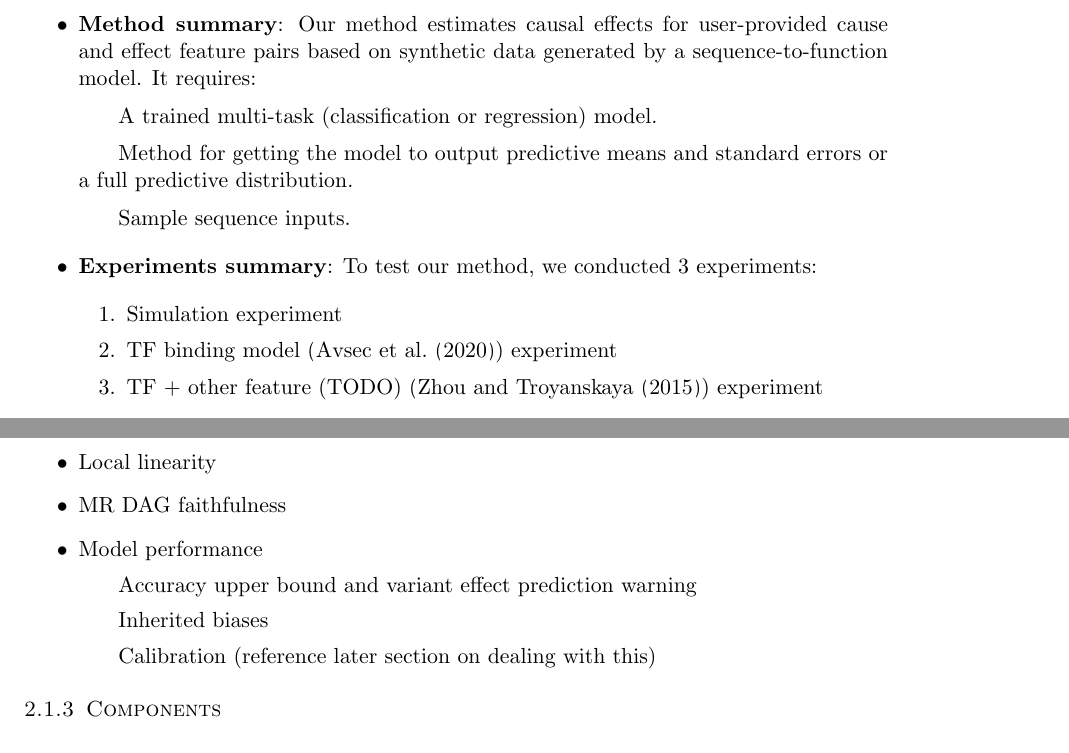
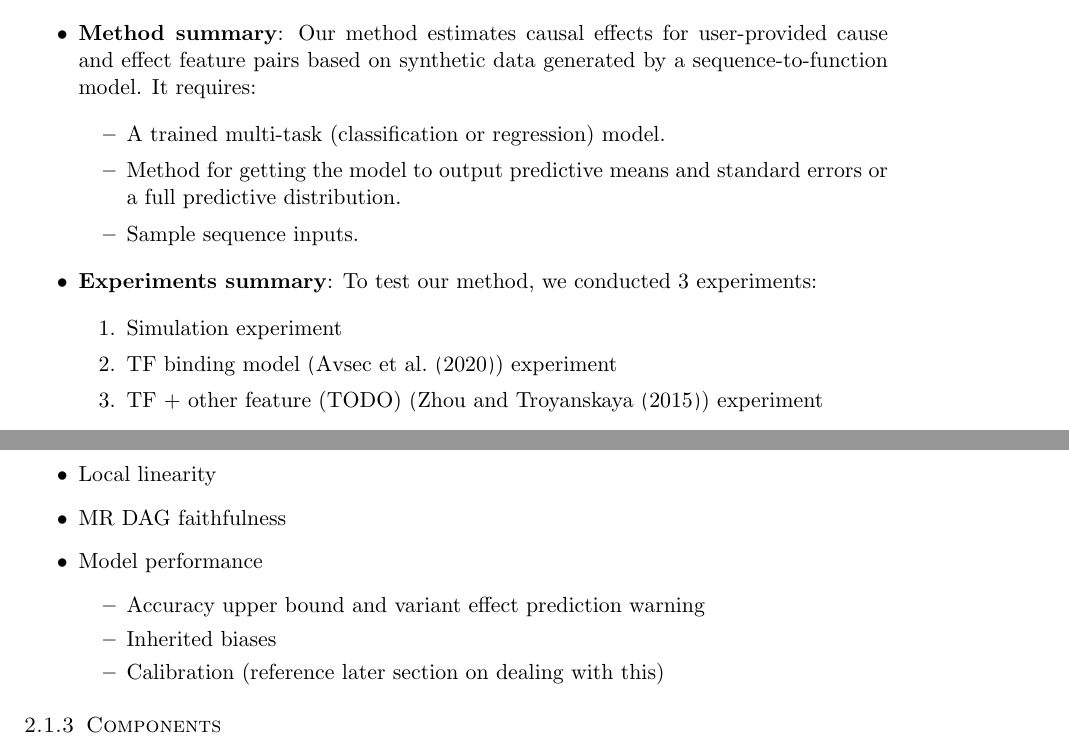
Before and after one commit to an1lam/deepmr, a LaTeX document (doc/manuscripts/deepmr_preprint/outline.tex): two parts of pages 1 and 3 of 6, joined at a grey line, cut so that both start at the same text. Compiled offline with pdfLaTeX.

Commit message:
Update outline

```diff
--- a/doc/manuscripts/deepmr_preprint/outline.tex
+++ b/doc/manuscripts/deepmr_preprint/outline.tex
@@ -47,9 +47,11 @@
 \begin{itemize}
 	\item \textbf{Motivation}: interrogating causal relationships learned by multi-task sequence-to-function machine learning models.
 	\item \textbf{Method summary}: Our method estimates causal effects for user-provided cause and effect feature pairs based on synthetic data generated by a sequence-to-function model. It requires:
-		\subitem A trained multi-task (classification or regression) model.
-		\subitem Method for getting the model to output predictive means and standard errors or a full predictive distribution.
-		\subitem Sample sequence inputs.
+		\begin{itemize}
+			\item A trained multi-task (classification or regression) model.
+			\item Method for getting the model to output predictive means and standard errors or a full predictive distribution.
+			\item Sample sequence inputs.
+		\end{itemize}
 	\item \textbf{Experiments summary}: To test our method, we conducted 3 experiments:
 		\begin{enumerate}
 			\item Simulation experiment
@@ -106,9 +108,11 @@ Devote a paragraph(s) to discussing the assumptions \method\ relies on and maybe
 	\item Local linearity
 	\item MR DAG faithfulness
 	\item Model performance
-		\subitem Accuracy upper bound and variant effect prediction warning
-		\subitem Inherited biases
-		\subitem Calibration (reference later section on dealing with this)
+		\begin{itemize}
+			\item Accuracy upper bound and variant effect prediction warning
+			\item Inherited biases
+			\item Calibration (reference later section on dealing with this)
+		\end{itemize}
 \end{itemize}
 
 
```
Also changed, not shown: doc/manuscripts/deepmr_preprint/outline.pdf, doc/manuscripts/deepmr_preprint/outline.tex (3 more changed lines).
